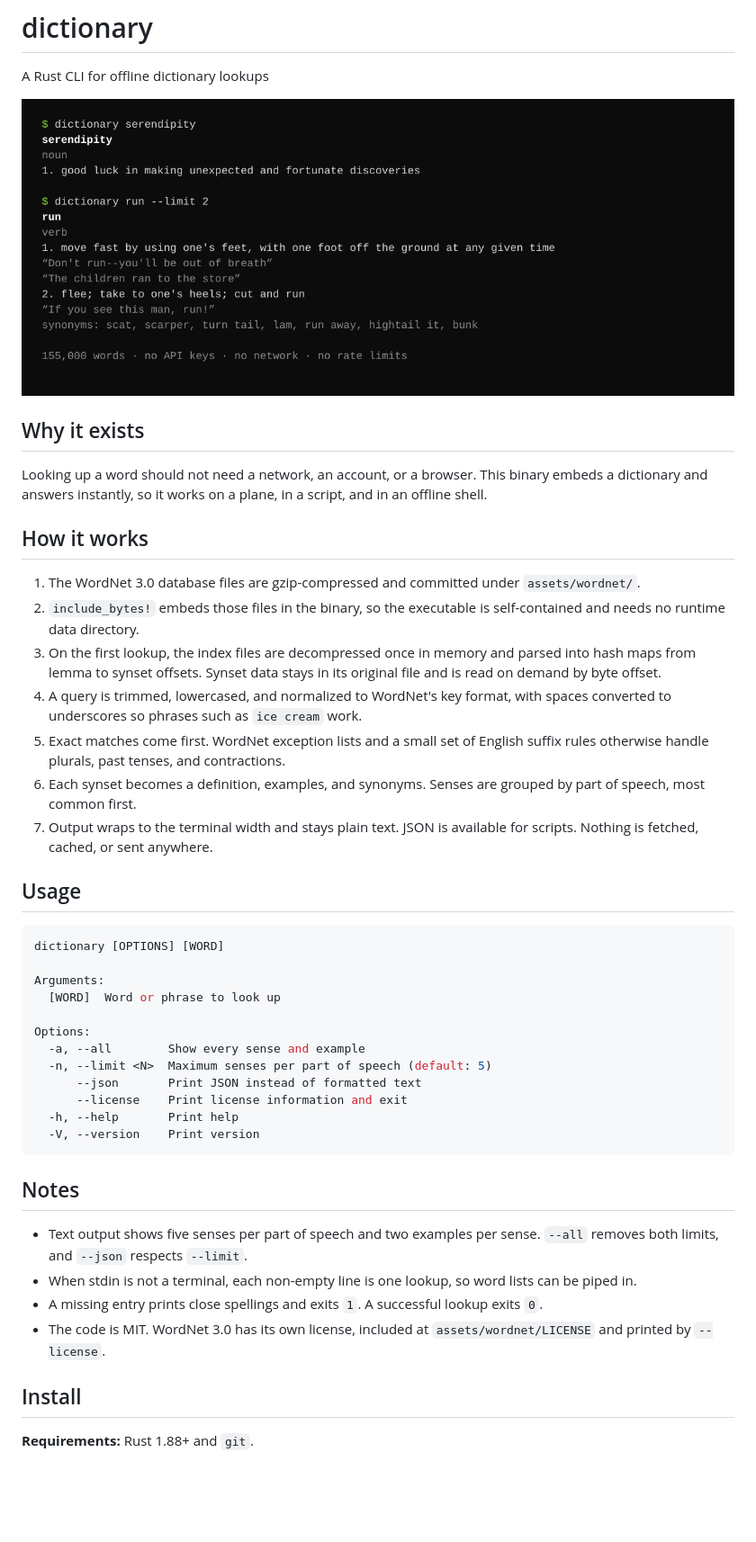
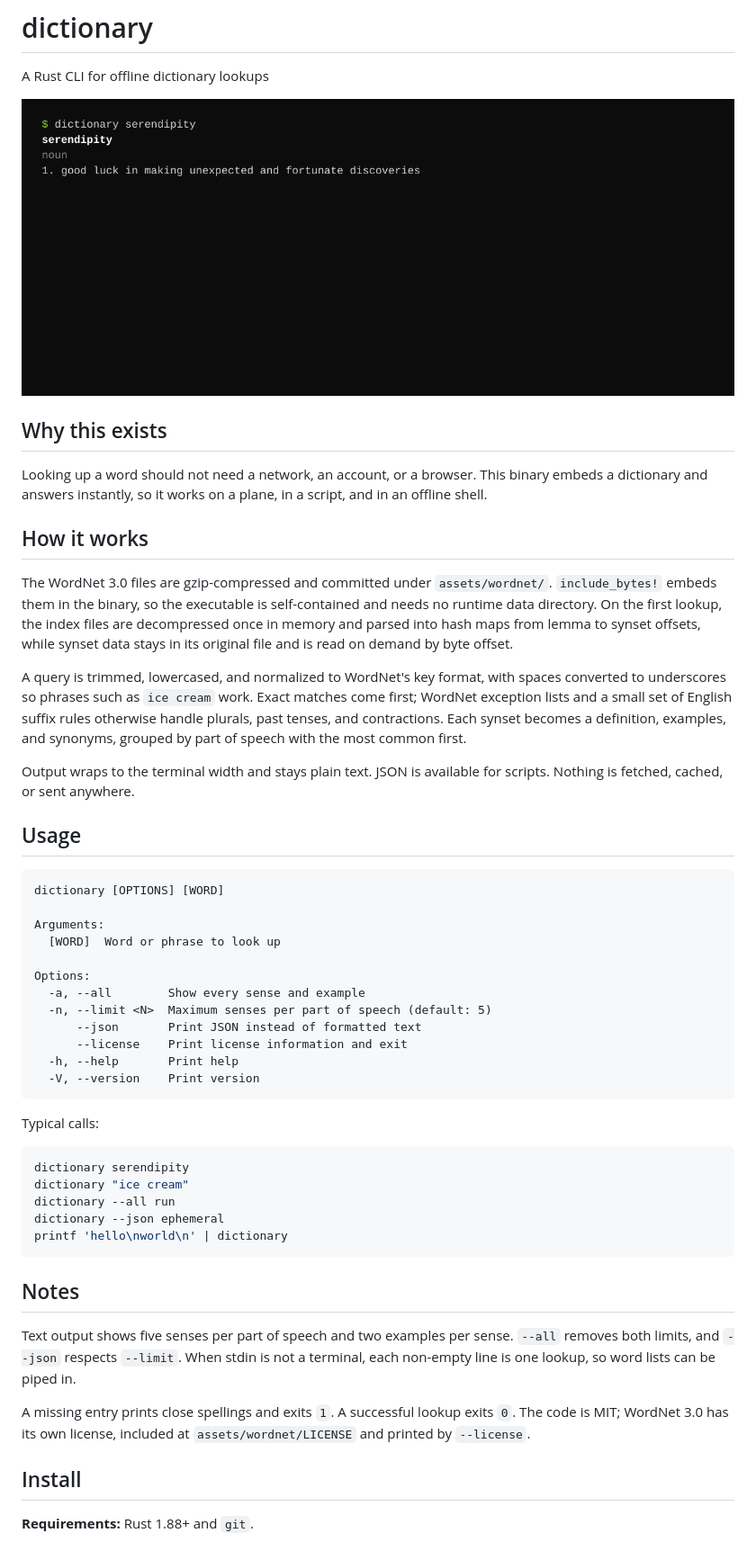
Before and after one commit to batusaribay/dictionary, a Markdown page: README.md, the part around the change. Shown at 90% size. Drawn GitHub-style; pictures changed too: preview.png; blank space fills up the shorter version.

Commit message:
Rewrite README prose and refresh preview

````diff
--- a/README.md
+++ b/README.md
@@ -4,7 +4,7 @@ A Rust CLI for offline dictionary lookups
 
 ![dictionary in a terminal](preview.png)
 
-## Why it exists
+## Why this exists
 
 Looking up a word should not need a network, an account, or a browser. This
 binary embeds a dictionary and answers instantly, so it works on a plane, in a
@@ -12,25 +12,26 @@ script, and in an offline shell.
 
 ## How it works
 
-1. The WordNet 3.0 database files are gzip-compressed and committed under
-   `assets/wordnet/`.
-2. `include_bytes!` embeds those files in the binary, so the executable is
-   self-contained and needs no runtime data directory.
-3. On the first lookup, the index files are decompressed once in memory and
-   parsed into hash maps from lemma to synset offsets. Synset data stays in its
-   original file and is read on demand by byte offset.
-4. A query is trimmed, lowercased, and normalized to WordNet's key format, with
-   spaces converted to underscores so phrases such as `ice cream` work.
-5. Exact matches come first. WordNet exception lists and a small set of English
-   suffix rules otherwise handle plurals, past tenses, and contractions.
-6. Each synset becomes a definition, examples, and synonyms. Senses are grouped
-   by part of speech, most common first.
-7. Output wraps to the terminal width and stays plain text. JSON is available
-   for scripts. Nothing is fetched, cached, or sent anywhere.
+The WordNet 3.0 files are gzip-compressed and committed under `assets/wordnet/`.
+`include_bytes!` embeds them in the binary, so the executable is self-contained
+and needs no runtime data directory. On the first lookup, the index files are
+decompressed once in memory and parsed into hash maps from lemma to synset
+offsets, while synset data stays in its original file and is read on demand by
+byte offset.
+
+A query is trimmed, lowercased, and normalized to WordNet's key format, with
+spaces converted to underscores so phrases such as `ice cream` work. Exact
+matches come first; WordNet exception lists and a small set of English suffix
+rules otherwise handle plurals, past tenses, and contractions. Each synset
+becomes a definition, examples, and synonyms, grouped by part of speech with the
+most common first.
+
+Output wraps to the terminal width and stays plain text. JSON is available for
+scripts. Nothing is fetched, cached, or sent anywhere.
 
 ## Usage
 
-```bash
+```text
 dictionary [OPTIONS] [WORD]
 
 Arguments:
@@ -45,16 +46,25 @@ Options:
   -V, --version    Print version
 ```
 
+Typical calls:
+
+```bash
+dictionary serendipity
+dictionary "ice cream"
+dictionary --all run
+dictionary --json ephemeral
+printf 'hello\nworld\n' | dictionary
+```
+
 ## Notes
 
-- Text output shows five senses per part of speech and two examples per sense.
-  `--all` removes both limits, and `--json` respects `--limit`.
-- When stdin is not a terminal, each non-empty line is one lookup, so word lists
-  can be piped in.
-- A missing entry prints close spellings and exits `1`. A successful lookup
-  exits `0`.
-- The code is MIT. WordNet 3.0 has its own license, included at
-  `assets/wordnet/LICENSE` and printed by `--license`.
+Text output shows five senses per part of speech and two examples per sense.
+`--all` removes both limits, and `--json` respects `--limit`. When stdin is not
+a terminal, each non-empty line is one lookup, so word lists can be piped in.
+
+A missing entry prints close spellings and exits `1`. A successful lookup exits
+`0`. The code is MIT; WordNet 3.0 has its own license, included at
+`assets/wordnet/LICENSE` and printed by `--license`.
 
 ## Install
 
````
